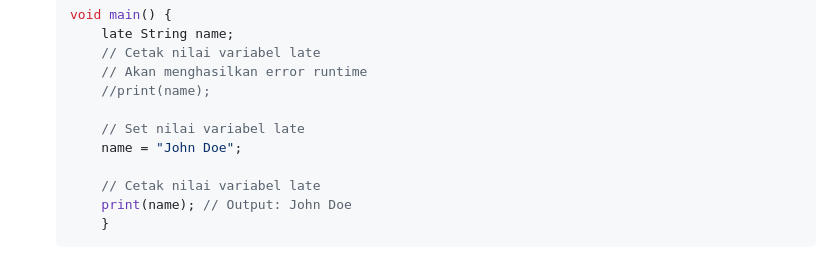
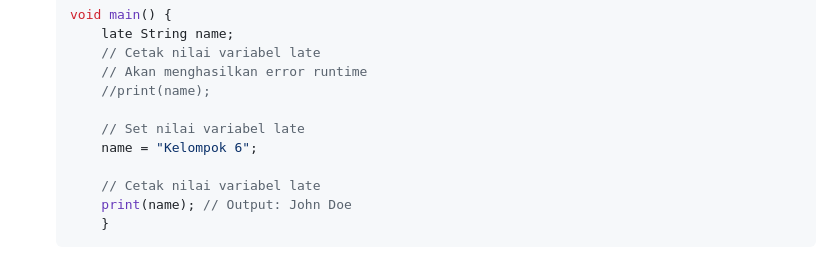
Before and after one commit to alvianfirdaus/2141720022-mobile-2023, a Markdown page: week-02/Laporan_Kelompok.md, the part around the change. Drawn GitHub-style.

```diff
--- a/week-02/Laporan_Kelompok.md
+++ b/week-02/Laporan_Kelompok.md
@@ -94,7 +94,7 @@ Late variable dapat digunakan untuk menunda inisialisasi variabel sampai variabe
         //print(name);
 
         // Set nilai variabel late
-        name = "John Doe";
+        name = "Kelompok 6";
 
         // Cetak nilai variabel late
         print(name); // Output: John Doe
```
Also changed, not shown: week-02/README.md (+16 -1 lines), week-02/docs/03.PNG (deleted), week-02/docs/JawabSoal1.PNG (added), 2 other files.
